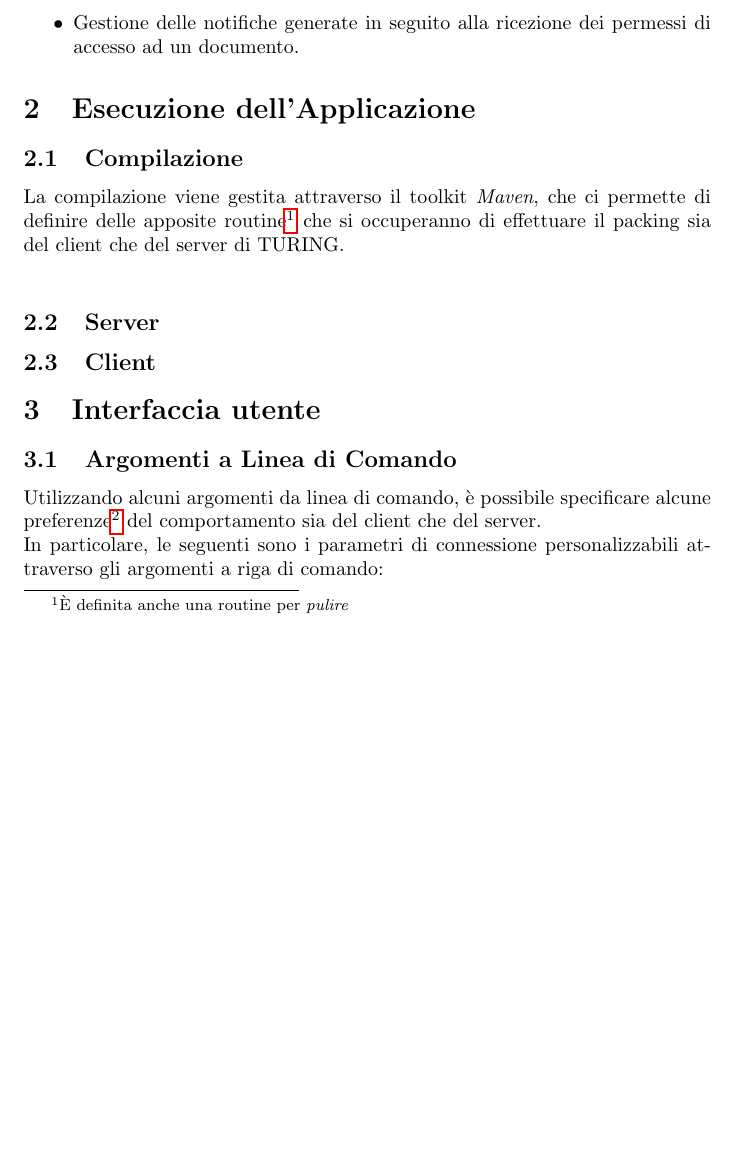
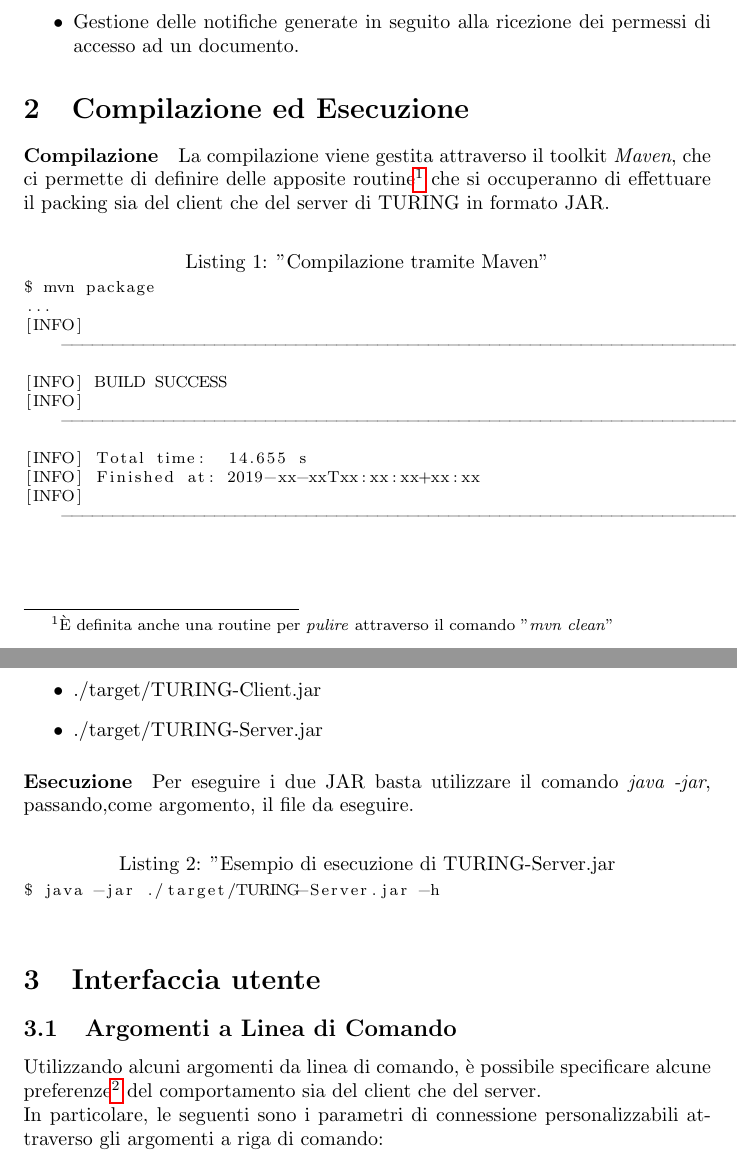
Before and after one commit to AzraelSec/TURING, a LaTeX paper (doc/report/Report.tex, which reads doc/report/Sections/Esecuzione_dell_applicazione.tex): part of page 3 of 6 before the commit and two parts of pages 3 and 4 of 7 after it, the two joined at a grey line, cut so that both start at the same text, the shorter picture padded with empty space. Compiled offline with pdfLaTeX.

Commit message:
Documentation updating: got to the Server section

```diff
--- a/doc/report/Sections/Esecuzione_dell_applicazione.tex
+++ b/doc/report/Sections/Esecuzione_dell_applicazione.tex
@@ -1,7 +1,27 @@
-\section{Esecuzione dell'Applicazione}
-\subsection{Compilazione}
-La compilazione viene gestita attraverso il toolkit \textit{Maven}, che ci permette di definire delle apposite routine\footnote{È definita anche una routine per \textit{pulire}} che si occuperanno di effettuare il packing sia del client che del server di TURING.\\
+\section{Compilazione ed Esecuzione}
+\paragraph{Compilazione}
+La compilazione viene gestita attraverso il toolkit \textit{Maven}, che ci permette di definire delle apposite routine\footnote{È definita anche una routine per \textit{pulire} attraverso il comando "\textit{mvn clean}"} che si occuperanno di effettuare il packing sia del client che del server di TURING in formato JAR.
 
+\begin{lstlisting}[language=bash, caption="Compilazione tramite Maven"]
+$ mvn package
+...
+[INFO] ------------------------------------------------------------------------
+[INFO] BUILD SUCCESS
+[INFO] ------------------------------------------------------------------------
+[INFO] Total time:  14.655 s
+[INFO] Finished at: 2019-xx-xxTxx:xx:xx+xx:xx
+[INFO] ------------------------------------------------------------------------
+\end{lstlisting}
+\pagebreak
+A seguito della compilazione, dunque, verranno generati i seguenti file:
+\begin{itemize}
+	\item ./target/TURING-Client.jar
+	\item ./target/TURING-Server.jar
+\end{itemize}
 
-\subsection{Server}
-\subsection{Client}
+\paragraph{Esecuzione}
+Per eseguire i due JAR basta utilizzare il comando \textit{java -jar}, passando,come argomento, il file da eseguire.
+
+\begin{lstlisting}[language=bash, caption="Esempio di esecuzione di TURING-Server.jar]
+$ java -jar ./target/TURING-Server.jar -h
+\end{lstlisting}
```
Also changed, not shown: doc/report/Report.tex (+1 -0 lines), doc/report/Sections/Server.tex (added, +1 -0 lines), doc/report/Sections/Struttura_dei_package.tex (+8 -7 lines), doc/report/Report.bbl (deleted), doc/report/Report.pdf, 6 other files.
